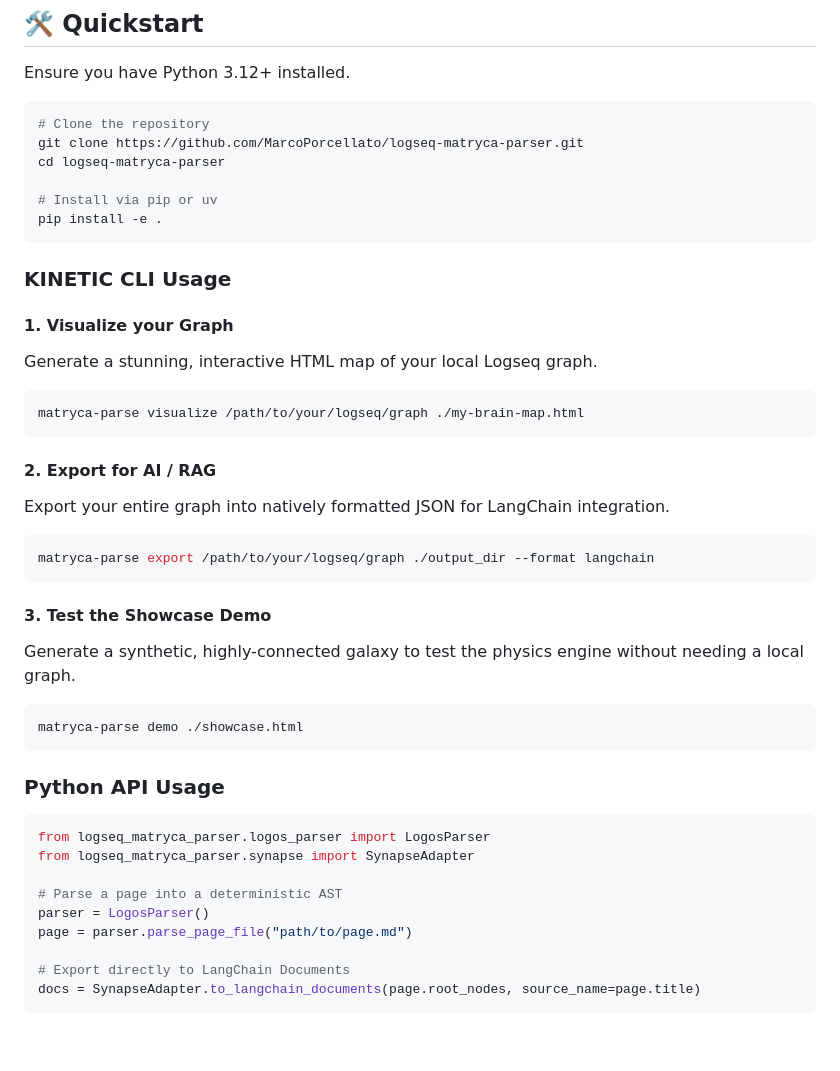
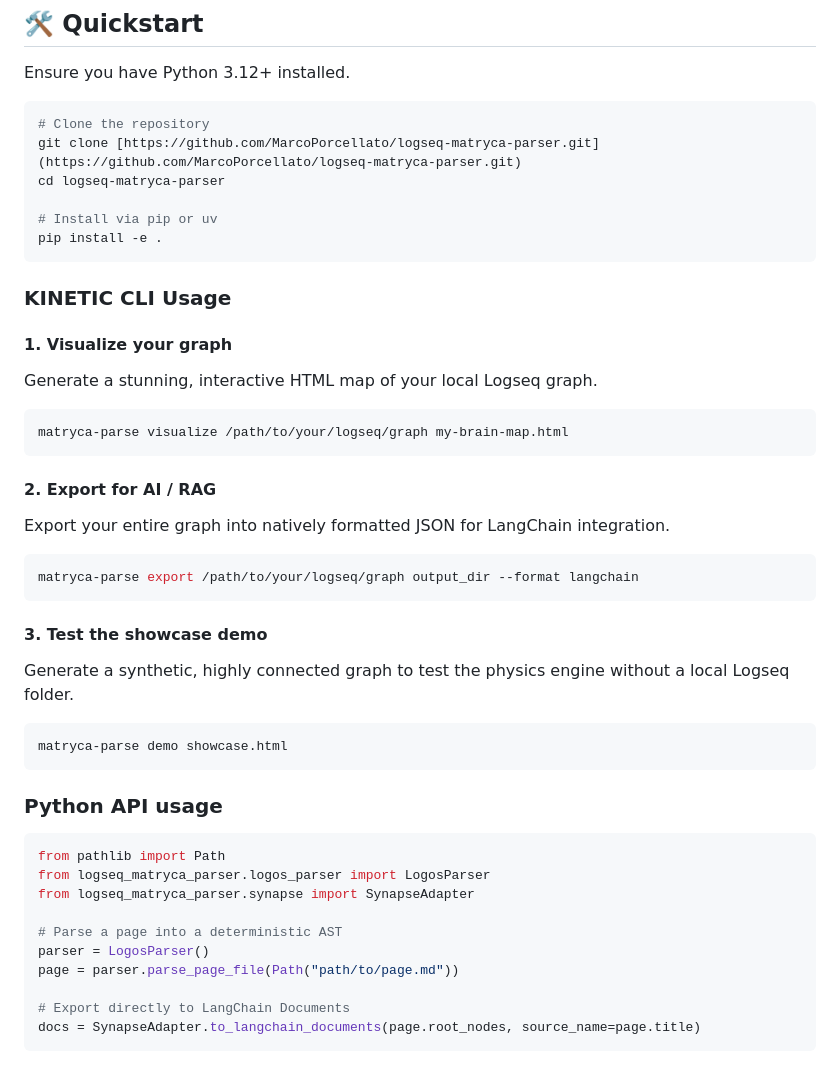
Before and after one commit to MarcoPorcellato/logseq-matryca-parser, a Markdown page: README.md, the part around one of its changes. Drawn GitHub-style; blank space fills up the shorter version.

Commit message:
docs: fix the readme.md

````diff
--- a/README.md
+++ b/README.md
@@ -90,7 +91,7 @@ Ensure you have Python 3.12+ installed.
 
 ```bash
 # Clone the repository
-git clone https://github.com/MarcoPorcellato/logseq-matryca-parser.git
+git clone [https://github.com/MarcoPorcellato/logseq-matryca-parser.git](https://github.com/MarcoPorcellato/logseq-matryca-parser.git)
 cd logseq-matryca-parser
 
 # Install via pip or uv
@@ -99,12 +100,12 @@ pip install -e .
 
 ### KINETIC CLI Usage
 
-#### 1. Visualize your Graph
+#### 1. Visualize your graph
 
 Generate a stunning, interactive HTML map of your local Logseq graph.
 
 ```bash
-matryca-parse visualize /path/to/your/logseq/graph ./my-brain-map.html
+matryca-parse visualize /path/to/your/logseq/graph my-brain-map.html
 ```
 
 #### 2. Export for AI / RAG
@@ -112,26 +113,27 @@ matryca-parse visualize /path/to/your/logseq/graph ./my-brain-map.html
 Export your entire graph into natively formatted JSON for LangChain integration.
 
 ```bash
-matryca-parse export /path/to/your/logseq/graph ./output_dir --format langchain
+matryca-parse export /path/to/your/logseq/graph output_dir --format langchain
 ```
 
-#### 3. Test the Showcase Demo
+#### 3. Test the showcase demo
 
-Generate a synthetic, highly-connected galaxy to test the physics engine without needing a local graph.
+Generate a synthetic, highly connected graph to test the physics engine without a local Logseq folder.
 
 ```bash
-matryca-parse demo ./showcase.html
+matryca-parse demo showcase.html
 ```
 
-### Python API Usage
+### Python API usage
 
 ```python
+from pathlib import Path
 from logseq_matryca_parser.logos_parser import LogosParser
 from logseq_matryca_parser.synapse import SynapseAdapter
 
 # Parse a page into a deterministic AST
 parser = LogosParser()
-page = parser.parse_page_file("path/to/page.md")
+page = parser.parse_page_file(Path("path/to/page.md"))
 
 # Export directly to LangChain Documents
 docs = SynapseAdapter.to_langchain_documents(page.root_nodes, source_name=page.title)
````
Also changed, not shown: other parts of README.md (+5 -4 lines).
